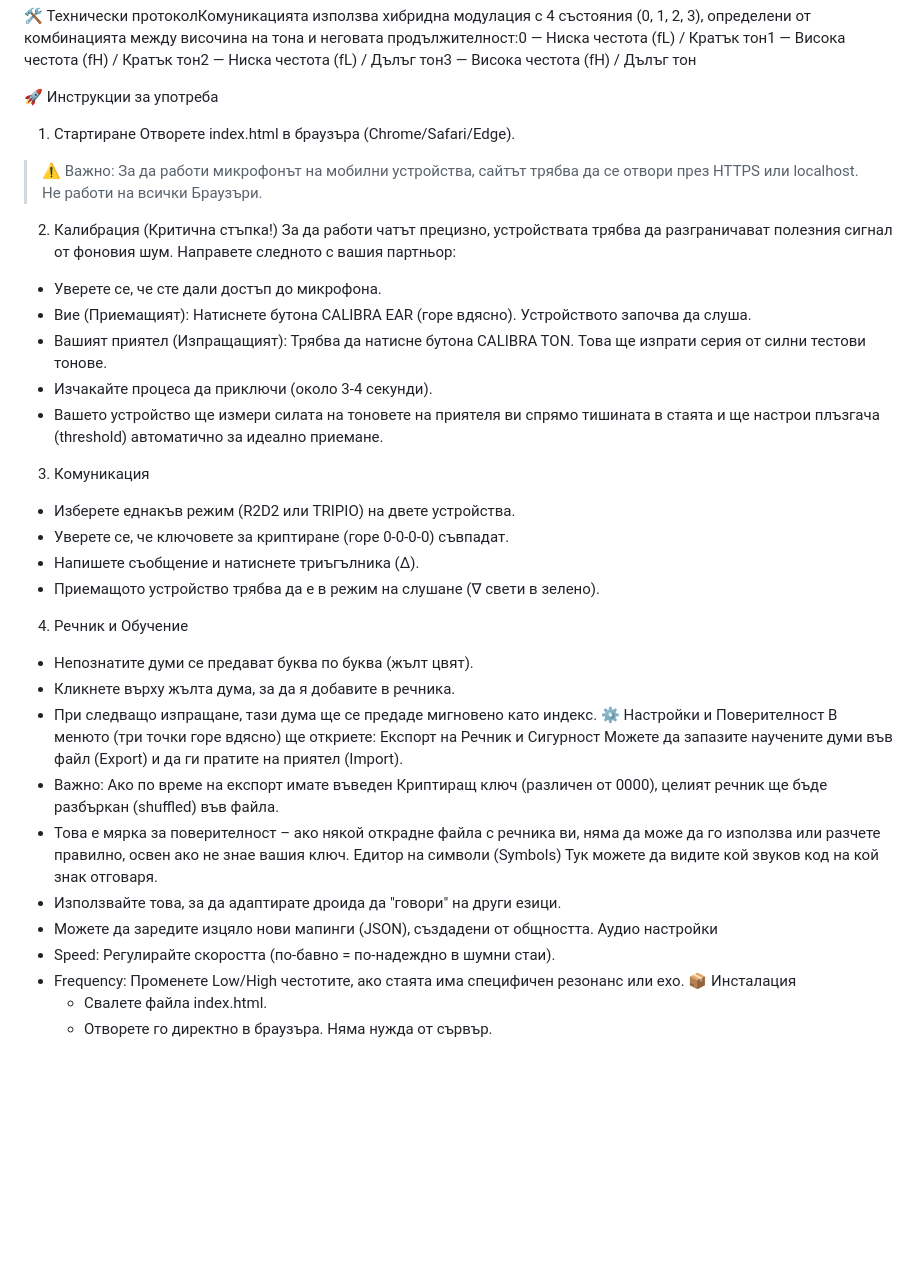
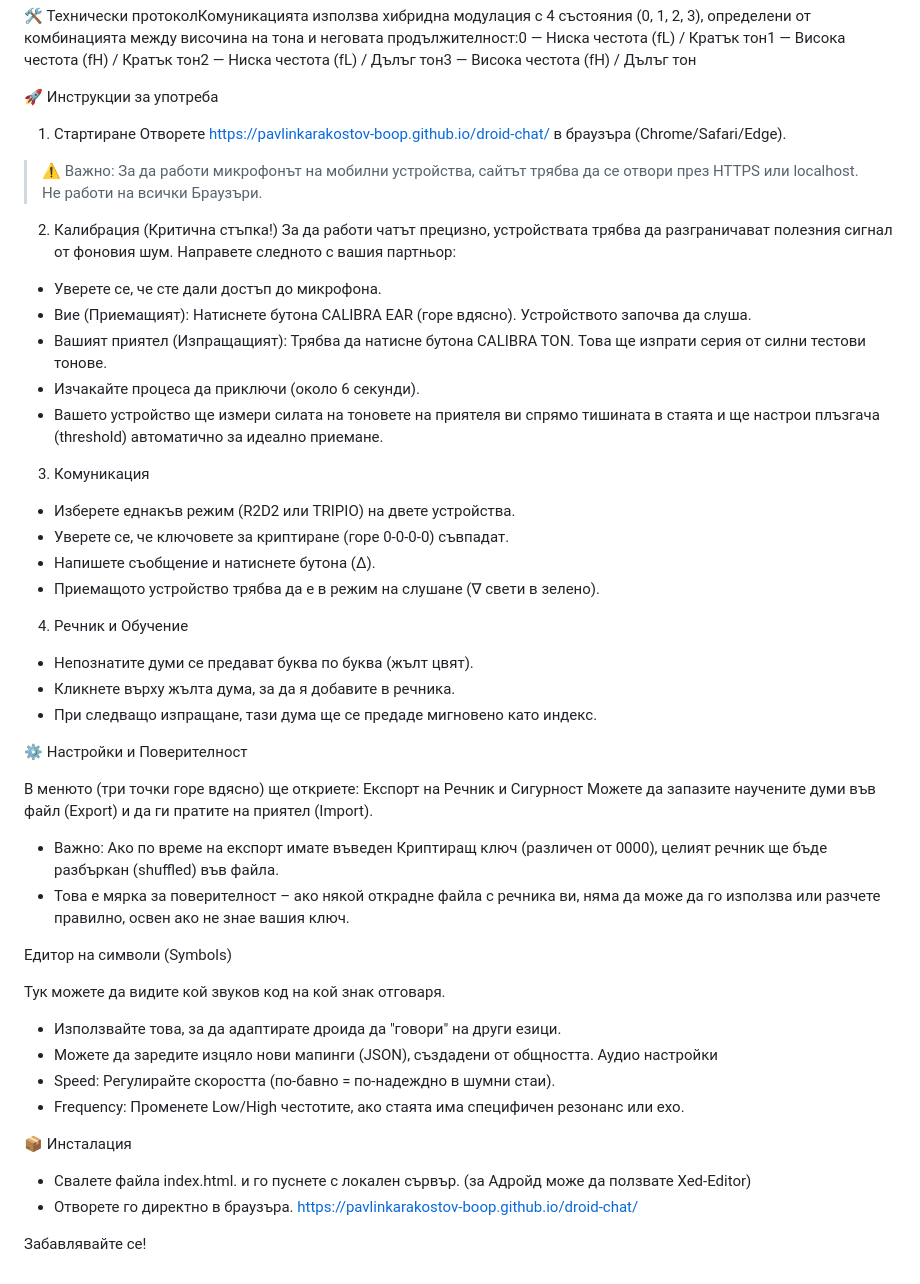
Before and after one commit to pavlinkarakostov-boop/droid-chat, a Markdown page: README.md, the part around one of its changes. Drawn GitHub-style; blank space fills up the shorter version.

```diff
--- a/README.md
+++ b/README.md
@@ -21,5 +23,5 @@ Droid-Chat е уеб-базиран акустичен модем, който п
 1. Стартиране
-Отворете index.html в браузъра (Chrome/Safari/Edge).
+Отворете https://pavlinkarakostov-boop.github.io/droid-chat/ в браузъра (Chrome/Safari/Edge).
 > ⚠️ Важно: За да работи микрофонът на мобилни устройства, сайтът трябва да се отвори през HTTPS или localhost. Не работи на всички Браузъри.
 >
 >
@@ -28,30 +30,37 @@ Droid-Chat е уеб-базиран акустичен модем, който п
  * Уверете се, че сте дали достъп до микрофона.
  * Вие (Приемащият): Натиснете бутона CALIBRA EAR (горе вдясно). Устройството започва да слуша.
  * Вашият приятел (Изпращащият): Трябва да натисне бутона CALIBRA TON. Това ще изпрати серия от силни тестови тонове.
- * Изчакайте процеса да приключи (около 3-4 секунди).
+ * Изчакайте процеса да приключи (около 6 секунди).
  * Вашето устройство ще измери силата на тоновете на приятеля ви спрямо тишината в стаята и ще настрои плъзгача (threshold) автоматично за идеално приемане.
 3. Комуникация
  * Изберете еднакъв режим (R2D2 или TRIPIO) на двете устройства.
  * Уверете се, че ключовете за криптиране (горе 0-0-0-0) съвпадат.
- * Напишете съобщение и натиснете триъгълника (∆).
+ * Напишете съобщение и натиснете бутона (∆).
  * Приемащото устройство трябва да е в режим на слушане (∇ свети в зелено).
 4. Речник и Обучение
  * Непознатите думи се предават буква по буква (жълт цвят).
  * Кликнете върху жълта дума, за да я добавите в речника.
  * При следващо изпращане, тази дума ще се предаде мигновено като индекс.
+
   ⚙️ Настройки и Поверителност
+
 В менюто (три точки горе вдясно) ще откриете:
 Експорт на Речник и Сигурност
 Можете да запазите научените думи във файл (Export) и да ги пратите на приятел (Import).
  * Важно: Ако по време на експорт имате въведен Криптиращ ключ (различен от 0000), целият речник ще бъде разбъркан (shuffled) във файла.
  * Това е мярка за поверителност – ако някой открадне файла с речника ви, няма да може да го използва или разчете правилно, освен ако не знае вашия ключ.
-Едитор на символи (Symbols)
+
+  Едитор на символи (Symbols)
+
 Тук можете да видите кой звуков код на кой знак отговаря.
  * Използвайте това, за да адаптирате дроида да "говори" на други езици.
  * Можете да заредите изцяло нови мапинги (JSON), създадени от общността.
 Аудио настройки
  * Speed: Регулирайте скоростта (по-бавно = по-надеждно в шумни стаи).
  * Frequency: Променете Low/High честотите, ако стаята има специфичен резонанс или ехо.
+
  📦 Инсталация
-   * Свалете файла index.html.
-   * Отворете го директно в браузъра. Няма нужда от сървър.
+   * Свалете файла index.html. и го пуснете с локален сървър. (за Адройд може да ползвате Xed-Editor)
+   * Отворете го директно в браузъра. https://pavlinkarakostov-boop.github.io/droid-chat/
+
+   Забавлявайте се!
```
Also changed, not shown: other parts of README.md (+2 -0 lines).
